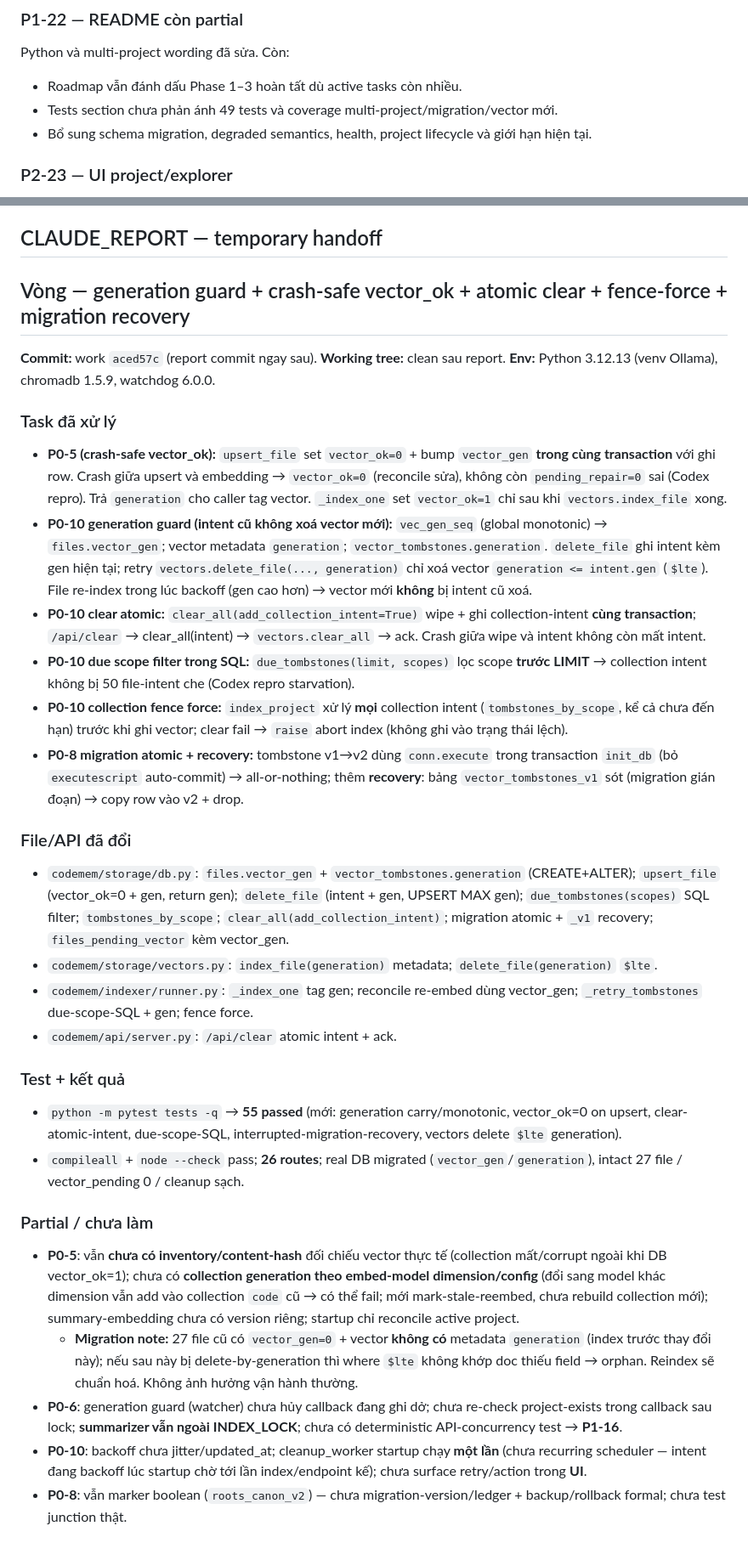
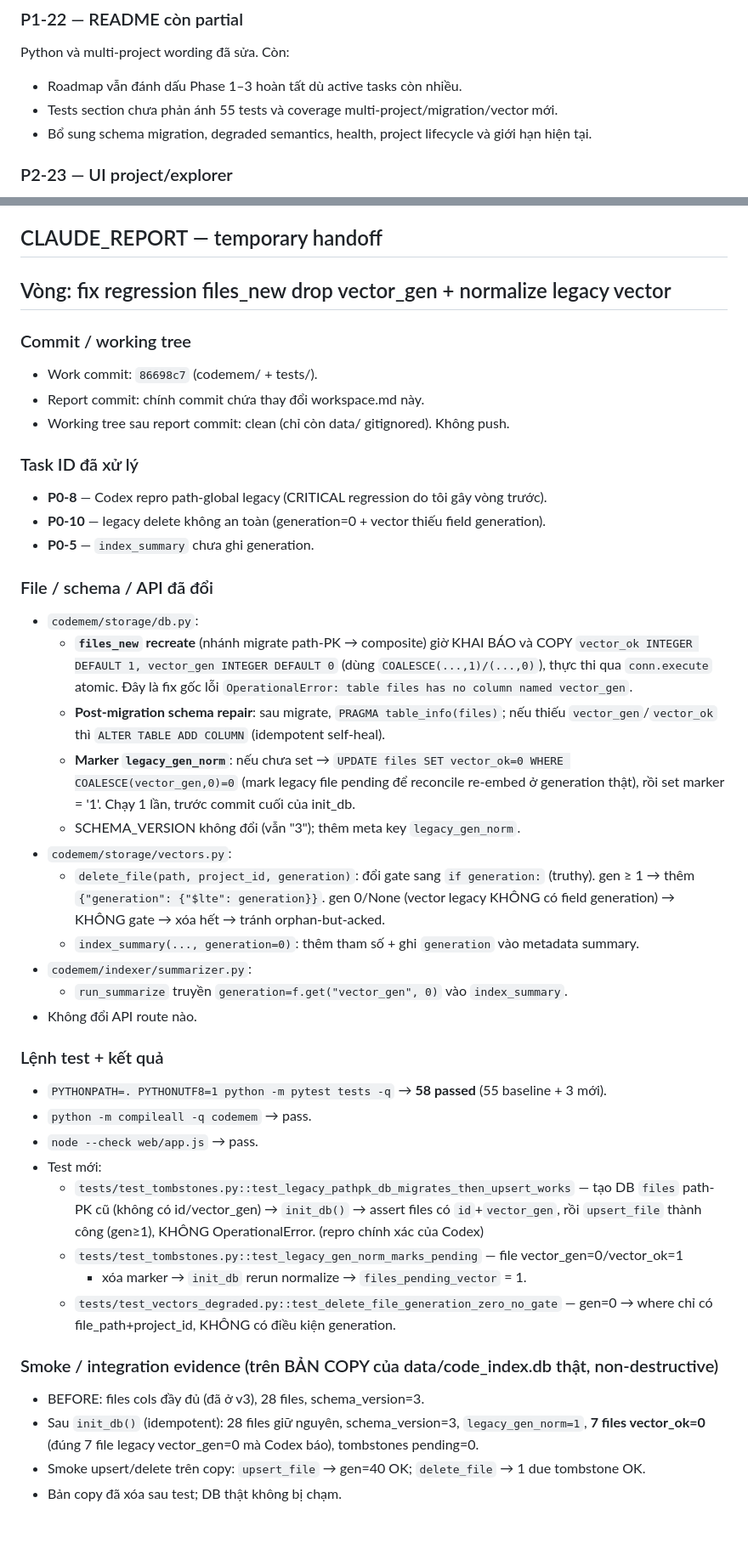
Before and after one commit to NamelessIT/code-memory, a Markdown page: workspace.md, 2 parts joined by grey strips. Shown at 85% size. Rendered like a GitHub page.

Commit message:
workspace: CLAUDE_REPORT files_new/legacy-vector batch (work o 86698c7)
Co-Authored-By: Claude Opus 4.8 <noreply@anthropic.com>

```diff
--- a/workspace.md
+++ b/workspace.md
@@ -176,7 +177,7 @@ Typed absent/error, scope file/project/collection, dedup/backoff, schema preserv
 Python và multi-project wording đã sửa. Còn:
 
 - Roadmap vẫn đánh dấu Phase 1–3 hoàn tất dù active tasks còn nhiều.
-- Tests section chưa phản ánh 49 tests và coverage multi-project/migration/vector mới.
+- Tests section chưa phản ánh 55 tests và coverage multi-project/migration/vector mới.
 - Bổ sung schema migration, degraded semantics, health, project lifecycle và giới hạn hiện tại.
 
 ### P2-23 — UI project/explorer
@@ -238,33 +239,56 @@ Lệnh kiểm tra tối thiểu:
 ## CLAUDE_REPORT — temporary handoff
 
 <!-- CLAUDE_REPORT_START -->
-## Vòng — generation guard + crash-safe vector_ok + atomic clear + fence-force + migration recovery
+## Vòng: fix regression files_new drop vector_gen + normalize legacy vector
 
-**Commit:** work `aced57c` (report commit ngay sau). **Working tree:** clean sau report.
-**Env:** Python 3.12.13 (venv Ollama), chromadb 1.5.9, watchdog 6.0.0.
+### Commit / working tree
+- Work commit: `86698c7` (codemem/ + tests/).
+- Report commit: chính commit chứa thay đổi workspace.md này.
+- Working tree sau report commit: clean (chỉ còn data/ gitignored). Không push.
 
-### Task đã xử lý
-- **P0-5 (crash-safe vector_ok):** `upsert_file` set `vector_ok=0` + bump `vector_gen` **trong cùng transaction** với ghi row. Crash giữa upsert và embedding → `vector_ok=0` (reconcile sửa), không còn `pending_repair=0` sai (Codex repro). Trả `generation` cho caller tag vector. `_index_one` set `vector_ok=1` chỉ sau khi `vectors.index_file` xong.
-- **P0-10 generation guard (intent cũ không xoá vector mới):** `vec_gen_seq` (global monotonic) → `files.vector_gen`; vector metadata `generation`; `vector_tombstones.generation`. `delete_file` ghi intent kèm gen hiện tại; retry `vectors.delete_file(..., generation)` chỉ xoá vector `generation <= intent.gen` (`$lte`). File re-index trong lúc backoff (gen cao hơn) → vector mới **không** bị intent cũ xoá.
-- **P0-10 clear atomic:** `clear_all(add_collection_intent=True)` wipe + ghi collection-intent **cùng transaction**; `/api/clear` → clear_all(intent) → `vectors.clear_all` → ack. Crash giữa wipe và intent không còn mất intent.
-- **P0-10 due scope filter trong SQL:** `due_tombstones(limit, scopes)` lọc scope **trước LIMIT** → collection intent không bị 50 file-intent che (Codex repro starvation).
-- **P0-10 collection fence force:** `index_project` xử lý **mọi** collection intent (`tombstones_by_scope`, kể cả chưa đến hạn) trước khi ghi vector; clear fail → `raise` abort index (không ghi vào trạng thái lệch).
-- **P0-8 migration atomic + recovery:** tombstone v1→v2 dùng `conn.execute` trong transaction `init_db` (bỏ `executescript` auto-commit) → all-or-nothing; thêm **recovery**: bảng `vector_tombstones_v1` sót (migration gián đoạn) → copy row vào v2 + drop.
+### Task ID đã xử lý
+- **P0-8** — Codex repro path-global legacy (CRITICAL regression do tôi gây vòng trước).
+- **P0-10** — legacy delete không an toàn (generation=0 + vector thiếu field generation).
+- **P0-5** — `index_summary` chưa ghi generation.
 
-### File/API đã đổi
-- `codemem/storage/db.py`: `files.vector_gen` + `vector_tombstones.generation` (CREATE+ALTER); `upsert_file` (vector_ok=0 + gen, return gen); `delete_file` (intent + gen, UPSERT MAX gen); `due_tombstones(scopes)` SQL filter; `tombstones_by_scope`; `clear_all(add_collection_intent)`; migration atomic + `_v1` recovery; `files_pending_vector` kèm vector_gen.
-- `codemem/storage/vectors.py`: `index_file(generation)` metadata; `delete_file(generation)` `$lte`.
-- `codemem/indexer/runner.py`: `_index_one` tag gen; reconcile re-embed dùng vector_gen; `_retry_tombstones` due-scope-SQL + gen; fence force.
-- `codemem/api/server.py`: `/api/clear` atomic intent + ack.
+### File / schema / API đã đổi
+- `codemem/storage/db.py`:
+  - **`files_new` recreate** (nhánh migrate path-PK → composite) giờ KHAI BÁO và COPY
+    `vector_ok INTEGER DEFAULT 1, vector_gen INTEGER DEFAULT 0` (dùng `COALESCE(...,1)/(...,0)`),
+    thực thi qua `conn.execute` atomic. Đây là fix gốc lỗi `OperationalError: table files
+    has no column named vector_gen`.
+  - **Post-migration schema repair**: sau migrate, `PRAGMA table_info(files)`; nếu thiếu
+    `vector_gen`/`vector_ok` thì `ALTER TABLE ADD COLUMN` (idempotent self-heal).
+  - **Marker `legacy_gen_norm`**: nếu chưa set → `UPDATE files SET vector_ok=0 WHERE
+    COALESCE(vector_gen,0)=0` (mark legacy file pending để reconcile re-embed ở generation
+    thật), rồi set marker = '1'. Chạy 1 lần, trước commit cuối của init_db.
+  - SCHEMA_VERSION không đổi (vẫn "3"); thêm meta key `legacy_gen_norm`.
+- `codemem/storage/vectors.py`:
+  - `delete_file(path, project_id, generation)`: đổi gate sang `if generation:` (truthy).
+    gen ≥ 1 → thêm `{"generation": {"$lte": generation}}`. gen 0/None (vector legacy KHÔNG
+    có field generation) → KHÔNG gate → xóa hết → tránh orphan-but-acked.
+  - `index_summary(..., generation=0)`: thêm tham số + ghi `generation` vào metadata summary.
+- `codemem/indexer/summarizer.py`:
+  - `run_summarize` truyền `generation=f.get("vector_gen", 0)` vào `index_summary`.
+- Không đổi API route nào.
 
-### Test + kết quả
-- `python -m pytest tests -q` → **55 passed** (mới: generation carry/monotonic, vector_ok=0 on upsert, clear-atomic-intent, due-scope-SQL, interrupted-migration-recovery, vectors delete `$lte` generation).
-- `compileall` + `node --check` pass; **26 routes**; real DB migrated (`vector_gen`/`generation`), intact 27 file / vector_pending 0 / cleanup sạch.
+### Lệnh test + kết quả
+- `PYTHONPATH=. PYTHONUTF8=1 python -m pytest tests -q` → **58 passed** (55 baseline + 3 mới).
+- `python -m compileall -q codemem` → pass.
+- `node --check web/app.js` → pass.
+- Test mới:
+  - `tests/test_tombstones.py::test_legacy_pathpk_db_migrates_then_upsert_works` — tạo DB
+    `files` path-PK cũ (không có id/vector_gen) → `init_db()` → assert files có `id`+`vector_gen`,
+    rồi `upsert_file` thành công (gen≥1), KHÔNG OperationalError. (repro chính xác của Codex)
+  - `tests/test_tombstones.py::test_legacy_gen_norm_marks_pending` — file vector_gen=0/vector_ok=1
+    + xóa marker → `init_db` rerun normalize → `files_pending_vector` = 1.
+  - `tests/test_vectors_degraded.py::test_delete_file_generation_zero_no_gate` — gen=0 →
+    where chỉ có file_path+project_id, KHÔNG có điều kiện generation.
 
-### Partial / chưa làm
-- **P0-5**: vẫn **chưa có inventory/content-hash** đối chiếu vector thực tế (collection mất/corrupt ngoài khi DB vector_ok=1); chưa có **collection generation theo embed-model dimension/config** (đổi sang model khác dimension vẫn add vào collection `code` cũ → có thể fail; mới mark-stale-reembed, chưa rebuild collection mới); summary-embedding chưa có version riêng; startup chỉ reconcile active project.
-  - **Migration note:** 27 file cũ có `vector_gen=0` + vector **không có** metadata `generation` (index trước thay đổi này); nếu sau này bị delete-by-generation thì where `$lte` không khớp doc thiếu field → orphan. Reindex sẽ chuẩn hoá. Không ảnh hưởng vận hành thường.
-- **P0-6**: generation guard (watcher) chưa hủy callback đang ghi dở; chưa re-check project-exists trong callback sau lock; **summarizer vẫn ngoài INDEX_LOCK**; chưa có deterministic API-concurrency test → **P1-16**.
-- **P0-10**: backoff chưa jitter/updated_at; cleanup_worker startup chạy **một lần** (chưa recurring scheduler — intent đang backoff lúc startup chờ tới lần index/endpoint kế); chưa surface retry/action trong **UI**.
-- **P0-8**: vẫn marker boolean (`roots_canon_v2`) — chưa migration-version/ledger + backup/rollback formal; chưa test junction thật.
+### Smoke / integration evidence (trên BẢN COPY của data/code_index.db thật, non-destructive)
+- BEFORE: files cols đầy đủ (đã ở v3), 28 files, schema_version=3.
+- Sau `init_db()` (idempotent): 28 files giữ nguyên, schema_version=3, `legacy_gen_norm=1`,
+  **7 files vector_ok=0** (đúng 7 file legacy vector_gen=0 mà Codex báo), tombstones pending=0.
+- Smoke upsert/delete trên copy: `upsert_file` → gen=40 OK; `delete_file` → 1 due tombstone OK.
+- Bản copy đã xóa sau test; DB thật không bị chạm.
 
```
Also changed, not shown: other parts of workspace.md (+39 -17 lines).
